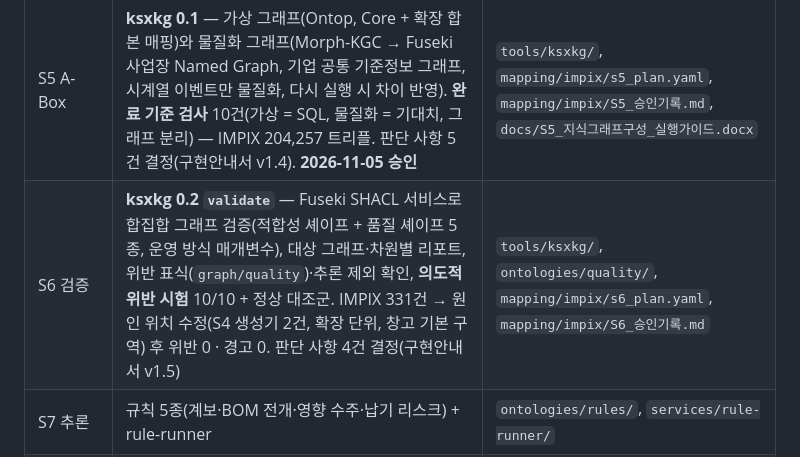
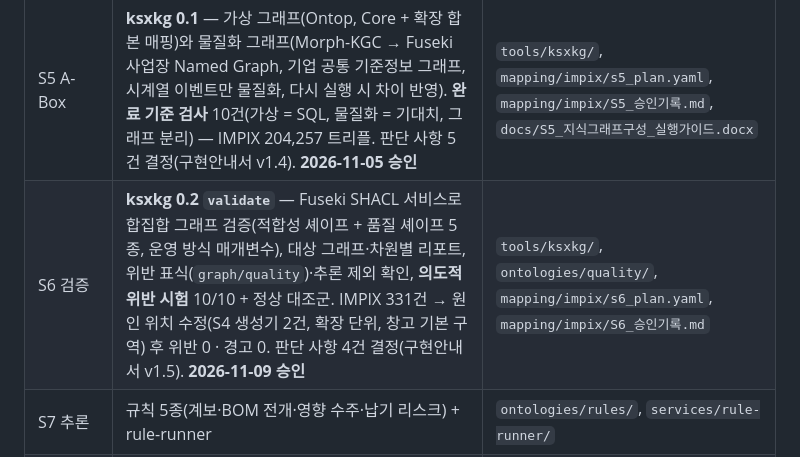
Before and after one commit to harris0709/ksx-platform, a Markdown page: README.md, the part around the change. Drawn GitHub-style.

Commit message:
S6 승인(2026-11-09 장홍관) — 완료 기준 3/3, D-1~D-4 결정, 구현안내서 v1.5
Co-Authored-By: Claude Opus 5.5 <noreply@anthropic.com>
Claude-Session: https://claude.ai/code/session_0125zxU1Bz5pie7p8ErRRUWV

```diff
--- a/README.md
+++ b/README.md
@@ -34,7 +34,7 @@ KS X 9101 기반 제조 온톨로지 End-to-End 구현 저장소입니다. 구
 | S0 환경 | 개발 스택(PostgreSQL 16.4, Fuseki 5.2.0, Ontop 5.1.2, Qdrant, Keycloak, OPA) | `infra/docker/` |
 | S4 T-Box 생성 | **ksxgen 0.3** — 테이블 정의서·공통코드 → **생성물 12종**(T-Box·SHACL·자동 전이 규칙·OBDA·물질화 매핑(R2RML)·DDL·AGE 스키마·SKOS 코드·단위·명사 카드·도구 스키마·적재 순서·커버리지). **기업 확장(`--ext`)** 금지 규칙 검사. **검증**: `ksxgen verify`(DL 선언·OWL RL·SHACL-SHACL) + ROBOT/HermiT, 물질화 = 가상화 트리플 일치(IMPIX 234만). 판단 사항 5건 결정(구현안내서 v1.3). **2026-11-02 승인** | `tools/ksxgen/` → `ontologies/`, `mapping/impix/S4_승인기록.md`, `docs/S4_온톨로지생성_실행가이드.docx` |
 | S5 A-Box | **ksxkg 0.1** — 가상 그래프(Ontop, Core + 확장 합본 매핑)와 물질화 그래프(Morph-KGC → Fuseki 사업장 Named Graph, 기업 공통 기준정보 그래프, 시계열 이벤트만 물질화, 다시 실행 시 차이 반영). **완료 기준 검사** 10건(가상 = SQL, 물질화 = 기대치, 그래프 분리) — IMPIX 204,257 트리플. 판단 사항 5건 결정(구현안내서 v1.4). **2026-11-05 승인** | `tools/ksxkg/`, `mapping/impix/s5_plan.yaml`, `mapping/impix/S5_승인기록.md`, `docs/S5_지식그래프구성_실행가이드.docx` |
-| S6 검증 | **ksxkg 0.2 `validate`** — Fuseki SHACL 서비스로 합집합 그래프 검증(적합성 셰이프 + 품질 셰이프 5종, 운영 방식 매개변수), 대상 그래프·차원별 리포트, 위반 표식(`graph/quality`)·추론 제외 확인, **의도적 위반 시험** 10/10 + 정상 대조군. IMPIX 331건 → 원인 위치 수정(S4 생성기 2건, 확장 단위, 창고 기본 구역) 후 위반 0 · 경고 0. 판단 사항 4건 결정(구현안내서 v1.5) | `tools/ksxkg/`, `ontologies/quality/`, `mapping/impix/s6_plan.yaml`, `mapping/impix/S6_승인기록.md` |
+| S6 검증 | **ksxkg 0.2 `validate`** — Fuseki SHACL 서비스로 합집합 그래프 검증(적합성 셰이프 + 품질 셰이프 5종, 운영 방식 매개변수), 대상 그래프·차원별 리포트, 위반 표식(`graph/quality`)·추론 제외 확인, **의도적 위반 시험** 10/10 + 정상 대조군. IMPIX 331건 → 원인 위치 수정(S4 생성기 2건, 확장 단위, 창고 기본 구역) 후 위반 0 · 경고 0. 판단 사항 4건 결정(구현안내서 v1.5). **2026-11-09 승인** | `tools/ksxkg/`, `ontologies/quality/`, `mapping/impix/s6_plan.yaml`, `mapping/impix/S6_승인기록.md` |
 | S7 추론 | 규칙 5종(계보·BOM 전개·영향 수주·납기 리스크) + rule-runner | `ontologies/rules/`, `services/rule-runner/` |
 | 시험 | 생성기 회귀, E2E 최소 시험(DDL → 시드 → OBDA → SHACL → 규칙), GitHub Actions CI | `tests/`, `.github/workflows/` |
 | S1 원천 분석 | **s1profiler 0.2** — 스키마·프로파일·코드·암묵 관계·품질 → 인벤토리, 시나리오 7종·업무 질의 155건, **전사 KPI 34종 정의·산출(Excel)**. IMPIX 가상 원천(ERP·MES·QMS) | `tools/s1profiler/`, `tools/sim/`, `mapping/impix/s1/`, `infra/docker-compose/impix-src/` |
```
Also changed, not shown: mapping/impix/S6_승인기록.md (+5 -5 lines).
